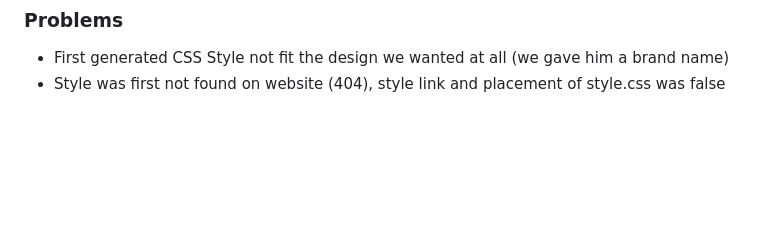
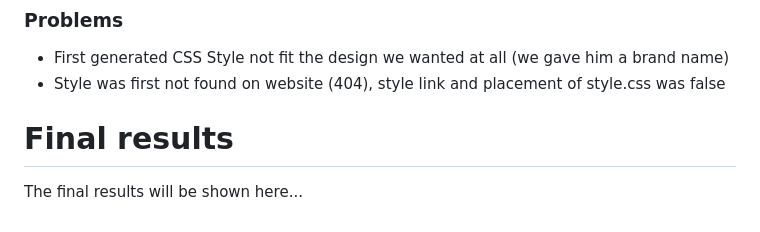
Before and after one commit to sekrupke/chatgpt-customer-app-experiment, a Markdown page: README.md, the part around the change. GitHub-like rendering; blank space fills up the shorter version.

Commit message:
Added documentation for final results (draft)

```diff
--- a/README.md
+++ b/README.md
@@ -110,3 +110,6 @@ Creation of a spring boot application using maven
 ### Problems
 * First generated CSS Style not fit the design we wanted at all (we gave him a brand name)
 * Style was first not found on website (404), style link and placement of style.css was false
+
+# Final results
+The final results will be shown here...
```
